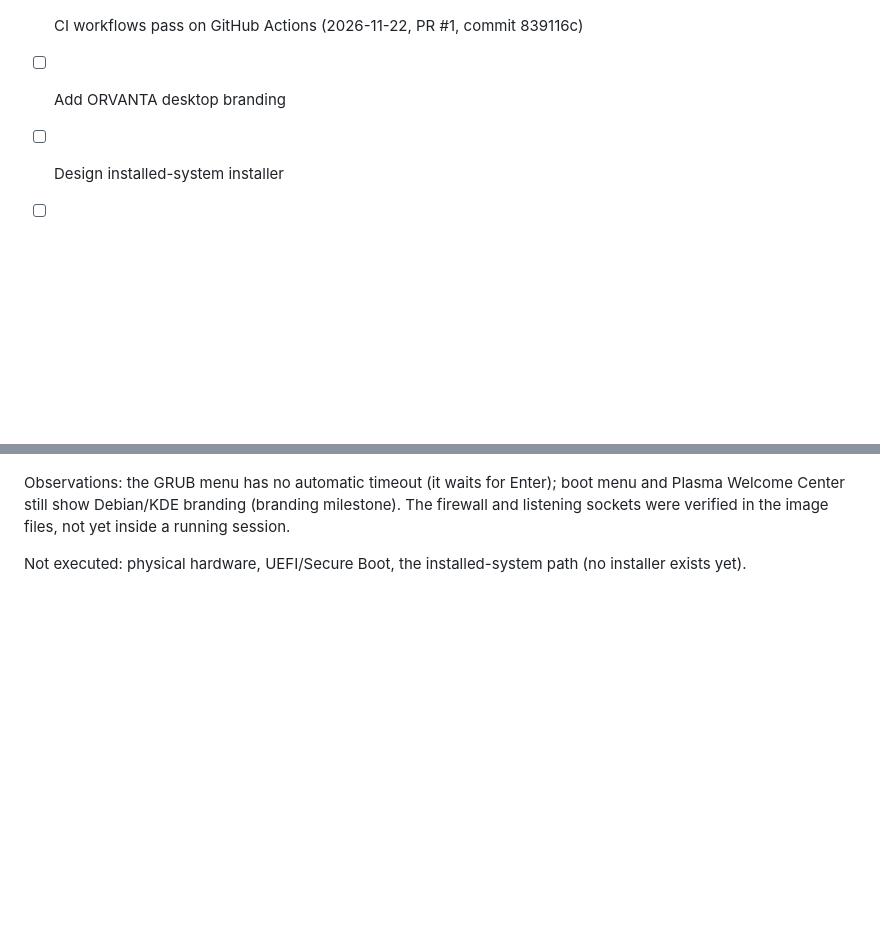
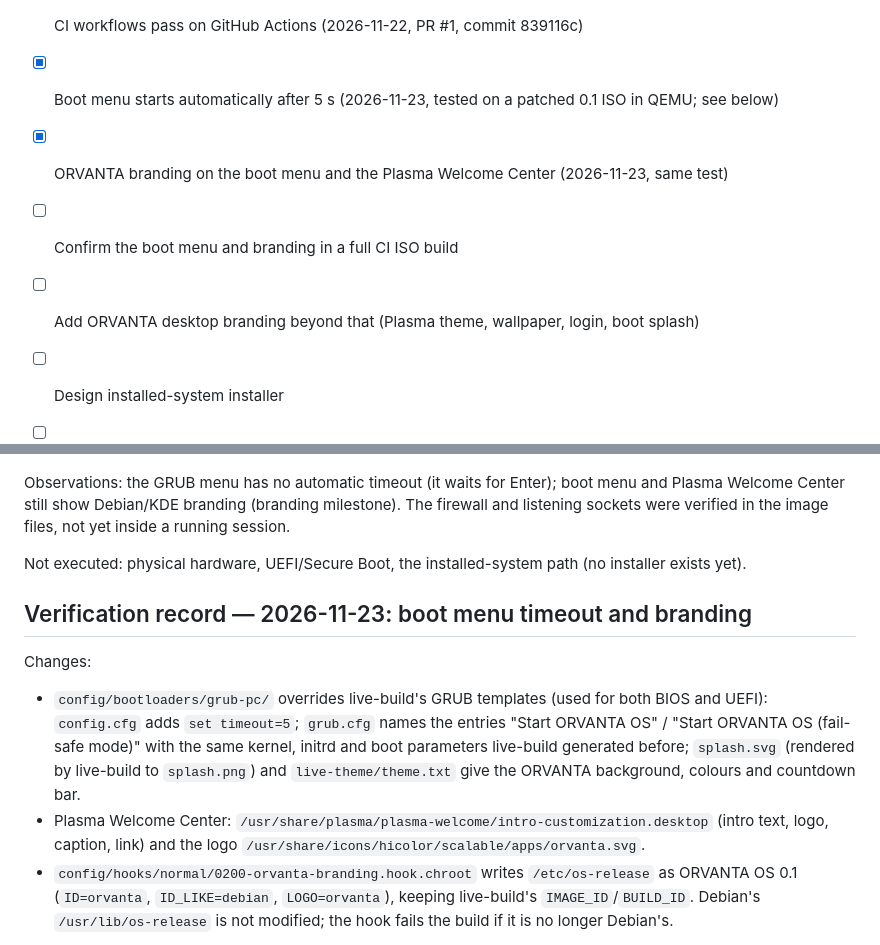
Before and after one commit to souptik1997-lab/OrvantaServerOS, a Markdown page: docs/BUILD-STATUS.md, 2 parts joined by grey strips. GitHub-like rendering; blank space fills up the shorter version.

```diff
--- a/docs/BUILD-STATUS.md
+++ b/docs/BUILD-STATUS.md
@@ -15,7 +15,10 @@
 - [ ] Verify the firewall and listeners in a running session (`nft list ruleset`, `ss -tlnp`)
 - [x] Add a Debian 13 CI validation workflow
 - [x] CI workflows pass on GitHub Actions (2026-11-22, PR #1, commit 839116c)
-- [ ] Add ORVANTA desktop branding
+- [x] Boot menu starts automatically after 5 s (2026-11-23, tested on a patched 0.1 ISO in QEMU; see below)
+- [x] ORVANTA branding on the boot menu and the Plasma Welcome Center (2026-11-23, same test)
+- [ ] Confirm the boot menu and branding in a full CI ISO build
+- [ ] Add ORVANTA desktop branding beyond that (Plasma theme, wallpaper, login, boot splash)
 - [ ] Design installed-system installer
 - [ ] Implement Control Center and update agent
 
@@ -95,3 +98,22 @@ files, not yet inside a running session.
 Not executed: physical hardware, UEFI/Secure Boot, the
 installed-system path (no installer exists yet).
 
+## Verification record — 2026-11-23: boot menu timeout and branding
+
+Changes:
+
+- `config/bootloaders/grub-pc/` overrides live-build's GRUB templates (used
+  for both BIOS and UEFI): `config.cfg` adds `set timeout=5`; `grub.cfg` names
+  the entries "Start ORVANTA OS" / "Start ORVANTA OS (fail-safe mode)" with the
+  same kernel, initrd and boot parameters live-build generated before;
+  `splash.svg` (rendered by live-build to `splash.png`) and
+  `live-theme/theme.txt` give the ORVANTA background, colours and countdown bar.
+- Plasma Welcome Center: `/usr/share/plasma/plasma-welcome/intro-customization.desktop`
+  (intro text, logo, caption, link) and the logo
+  `/usr/share/icons/hicolor/scalable/apps/orvanta.svg`.
+- `config/hooks/normal/0200-orvanta-branding.hook.chroot` writes
+  `/etc/os-release` as ORVANTA OS 0.1 (`ID=orvanta`, `ID_LIKE=debian`,
+  `LOGO=orvanta`), keeping live-build's `IMAGE_ID`/`BUILD_ID`. Debian's
+  `/usr/lib/os-release` is not modified; the hook fails the build if it is no
+  longer Debian's.
+
```
Also changed, not shown: other parts of docs/BUILD-STATUS.md (+17 -0 lines), README.md (+10 -4 lines), docs/REVIEW-2026-11-22.md (+2 -2 lines), docs/images/grub-menu-uefi-0.1.png (added), docs/images/welcome-center-branding-0.1.png (added), 10 other files.
